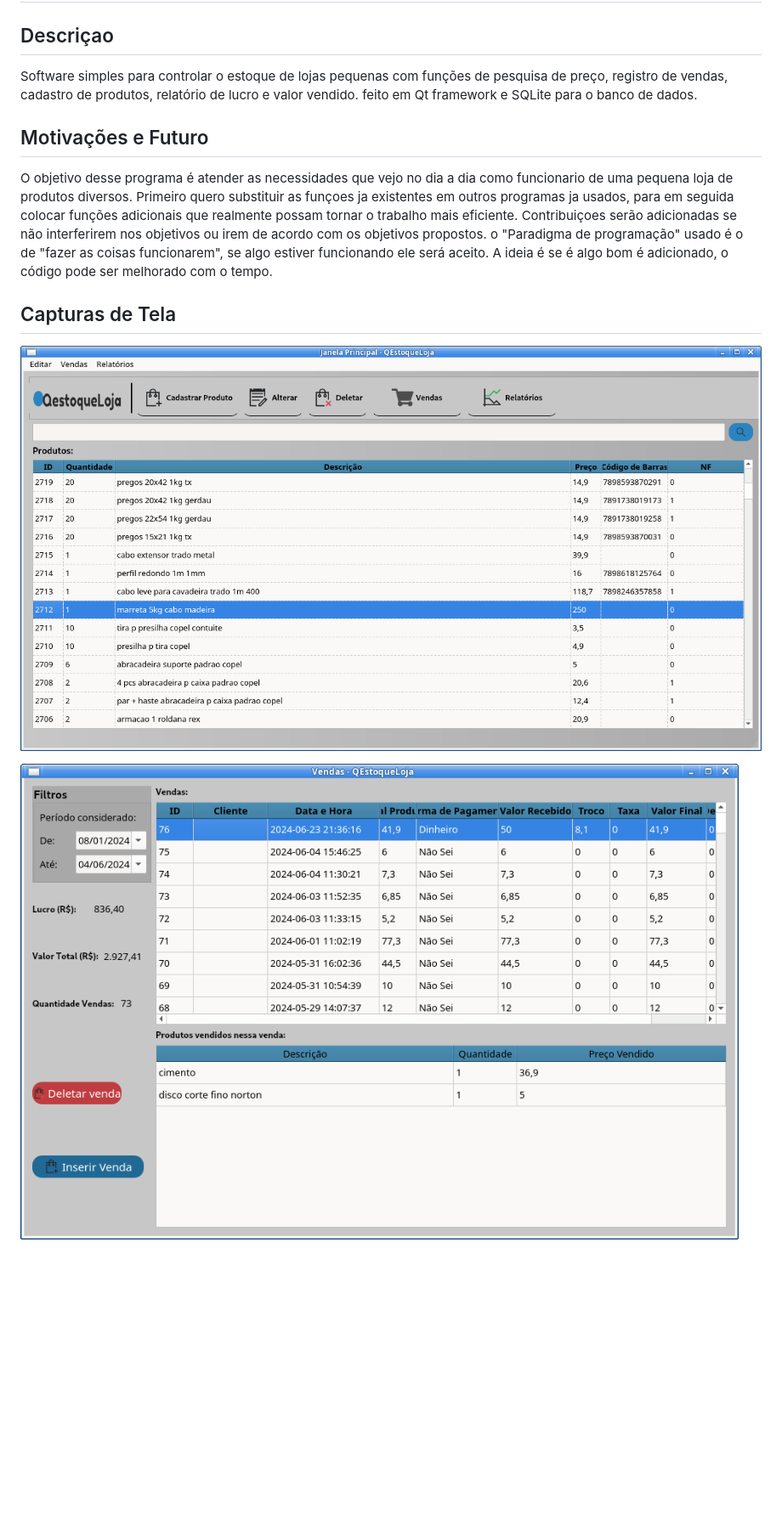
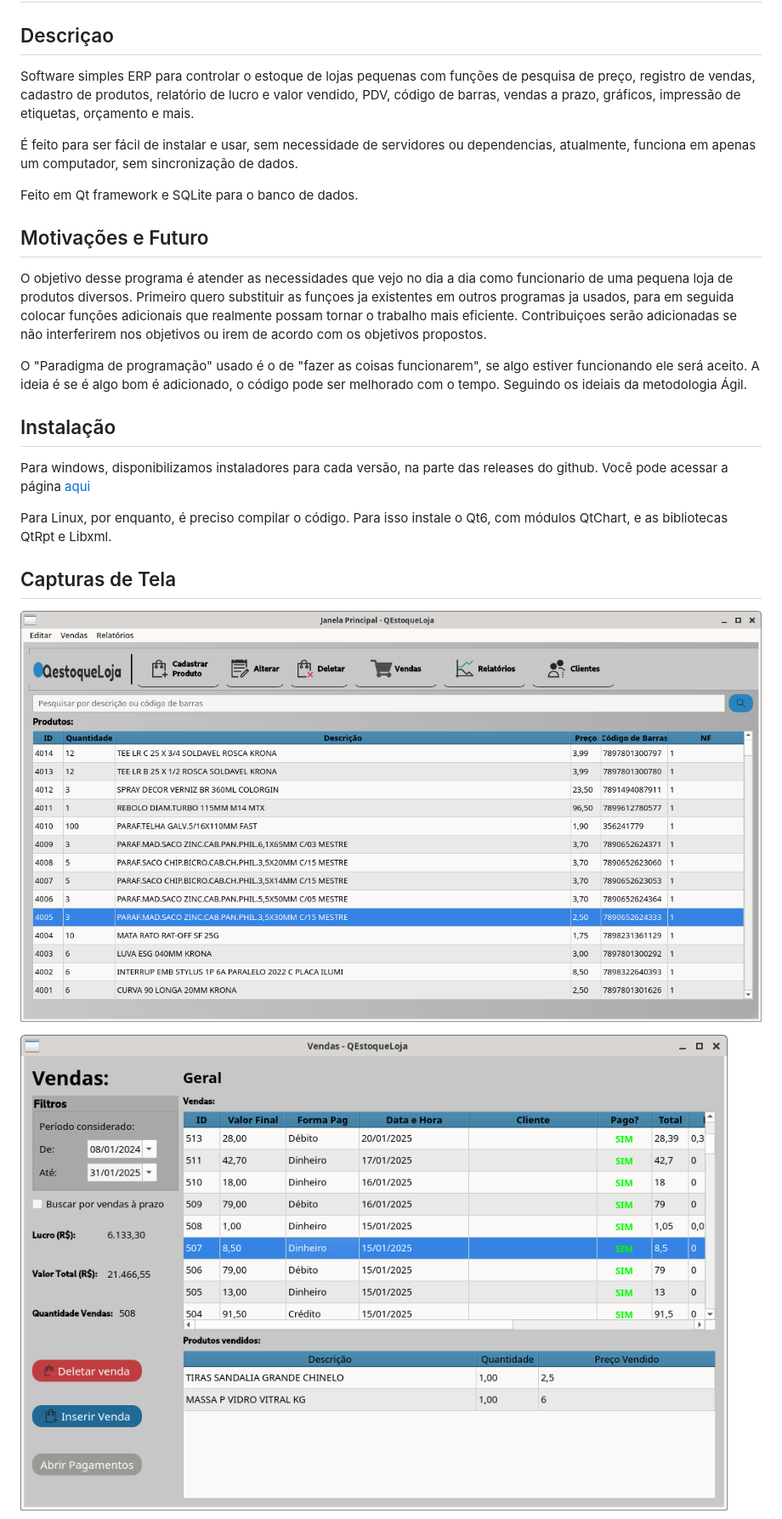
Before and after one commit to GabR36/QEstoqueLoja, a Markdown page: README.md, the part around one of its changes. Shown at 85% size. Drawn GitHub-style; pictures changed too: Imagens/capturaPrincipal.png, Imagens/capturaVendas.png; blank space fills up the shorter version.

Commit message:
update readme para versao 1.7.0

```diff
--- a/README.md
+++ b/README.md
@@ -2,10 +2,16 @@
 
 ## Descriçao
 
-Software simples para controlar o estoque de lojas pequenas com funções de
-pesquisa de preço, registro de vendas, cadastro de produtos, relatório
-de lucro e valor vendido.
-feito em Qt framework e SQLite para o banco de dados.
+Software simples ERP para controlar o estoque de lojas pequenas com
+funções de pesquisa de preço, registro de vendas, cadastro de
+produtos, relatório de lucro e valor vendido, PDV, código de barras,
+vendas a prazo, gráficos, impressão de etiquetas, orçamento e mais.
+
+É feito para ser fácil de instalar e usar, sem necessidade de
+servidores ou dependencias, atualmente, funciona em apenas um
+computador, sem sincronização de dados.
+
+Feito em Qt framework e SQLite para o banco de dados.
 
 ## Motivações e Futuro
 
@@ -13,12 +19,23 @@ O objetivo desse programa é atender as necessidades que vejo no dia a
 dia como funcionario de uma pequena loja de produtos
 diversos. Primeiro quero substituir as funçoes ja existentes em outros
 programas ja usados, para em seguida colocar funções adicionais que
-realmente possam tornar o trabalho mais eficiente.
-Contribuiçoes serão adicionadas se não interferirem nos objetivos ou
-irem de acordo com os objetivos propostos.
-o "Paradigma de programação" usado é o de "fazer as coisas
+realmente possam tornar o trabalho mais eficiente.  Contribuiçoes
+serão adicionadas se não interferirem nos objetivos ou irem de acordo
+com os objetivos propostos.
+
+O "Paradigma de programação" usado é o de "fazer as coisas
 funcionarem", se algo estiver funcionando ele será aceito. A ideia é
-se é algo bom é adicionado, o código pode ser melhorado com o tempo.
+se é algo bom é adicionado, o código pode ser melhorado com o
+tempo. Seguindo os ideiais da metodologia Ágil.
+
+## Instalação
+
+Para windows, disponibilizamos instaladores para cada versão, na parte
+das releases do github. Você pode acessar a página
+[aqui](https://github.com/GabR36/QEstoqueLoja/releases)
+
+Para Linux, por enquanto, é preciso compilar o código. Para isso
+instale o Qt6, com módulos QtChart, e as bibliotecas QtRpt e Libxml.
 
 ## Capturas de Tela
 
```
Also changed, not shown: other parts of README.md (+2 -0 lines), Imagens/capturaGrafico.png (added), Imagens/capturaPagamento.png, Imagens/capturaVenda.png.
